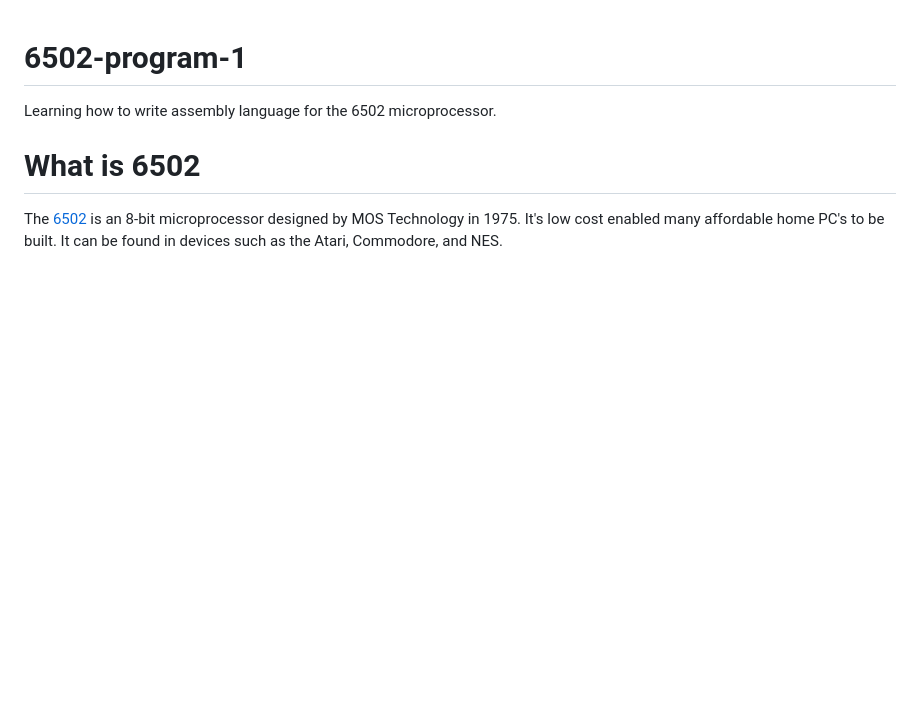
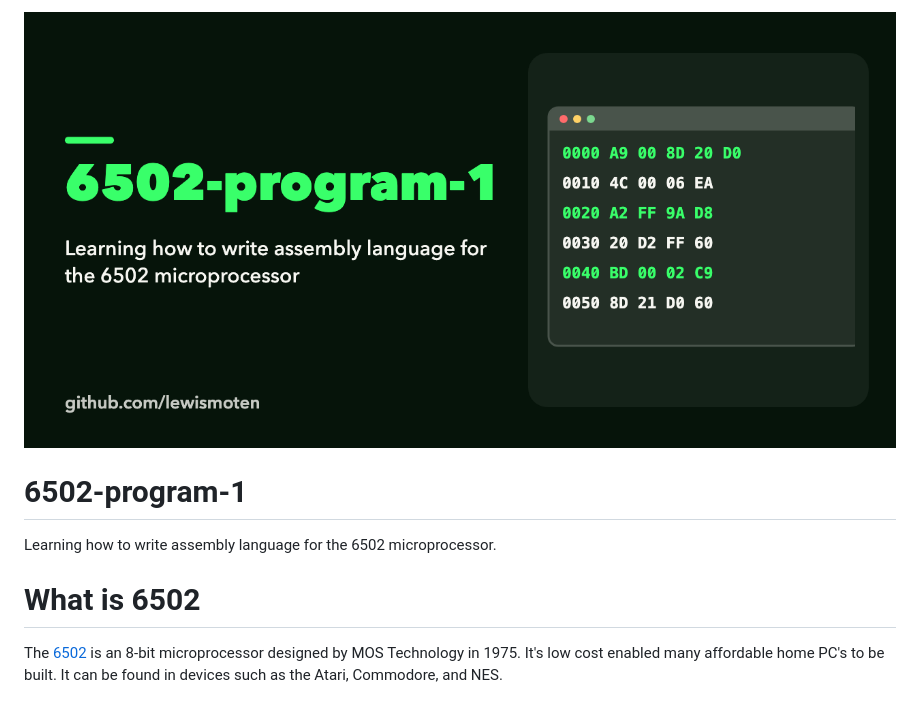
Before and after one commit to lewismoten/6502-program-1, a Markdown page: README.md, the part around the change. GitHub-like rendering; pictures changed too: docs/images/social-preview.png (added); blank space fills up the shorter version.

Commit message:
README: social preview
Co-Authored-By: Claude Sonnet 5.5 <noreply@anthropic.com>

```diff
--- a/README.md
+++ b/README.md
@@ -1,3 +1,5 @@
+![6502-program-1: 6502 assembly learning](docs/images/social-preview.png)
+
 # 6502-program-1
 Learning how to write assembly language for the 6502 microprocessor.
 
```
